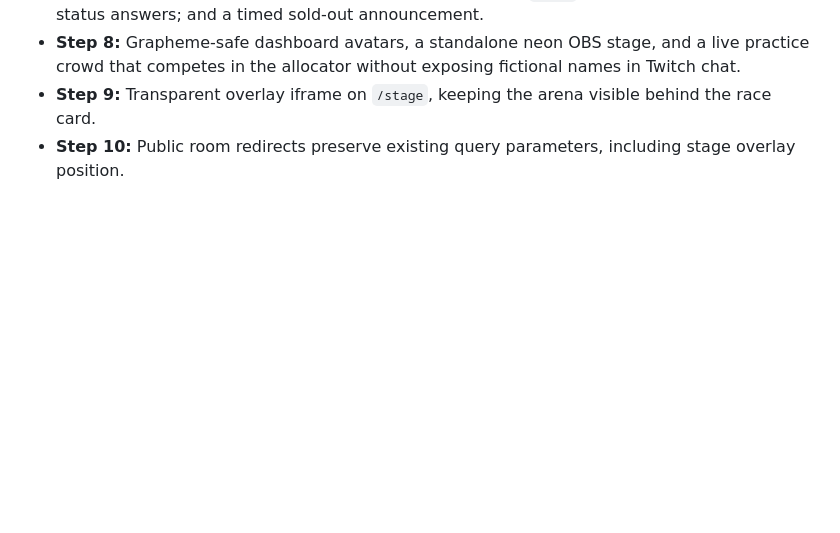
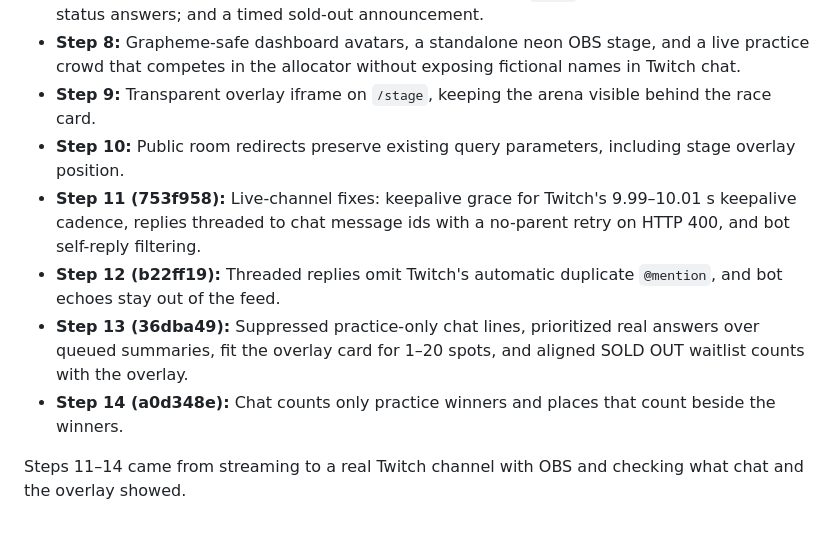
Before and after one commit to pratham7711/dibs, a Markdown page: README.md, the part around the change. Drawn GitHub-style; blank space fills up the shorter version.

Commit message:
Docs: README lines for steps 11-14 (the live-channel steps)
Written by OpenAI Codex in thread 01a18b69-bb72-7981-a6cc-f3c9214d86e6
(prompt: twitchcon/prompts/15-readme.md; session recorded with asciinema).

Co-Authored-By: Claude Opus 5.5 <noreply@anthropic.com>

```diff
--- a/README.md
+++ b/README.md
@@ -58,3 +58,9 @@ npx tsc --noEmit
 - **Step 8:** Grapheme-safe dashboard avatars, a standalone neon OBS stage, and a live practice crowd that competes in the allocator without exposing fictional names in Twitch chat.
 - **Step 9:** Transparent overlay iframe on `/stage`, keeping the arena visible behind the race card.
 - **Step 10:** Public room redirects preserve existing query parameters, including stage overlay position.
+- **Step 11 (753f958):** Live-channel fixes: keepalive grace for Twitch's 9.99–10.01 s keepalive cadence, replies threaded to chat message ids with a no-parent retry on HTTP 400, and bot self-reply filtering.
+- **Step 12 (b22ff19):** Threaded replies omit Twitch's automatic duplicate `@mention`, and bot echoes stay out of the feed.
+- **Step 13 (36dba49):** Suppressed practice-only chat lines, prioritized real answers over queued summaries, fit the overlay card for 1–20 spots, and aligned SOLD OUT waitlist counts with the overlay.
+- **Step 14 (a0d348e):** Chat counts only practice winners and places that count beside the winners.
+
+Steps 11–14 came from streaming to a real Twitch channel with OBS and checking what chat and the overlay showed.
```
